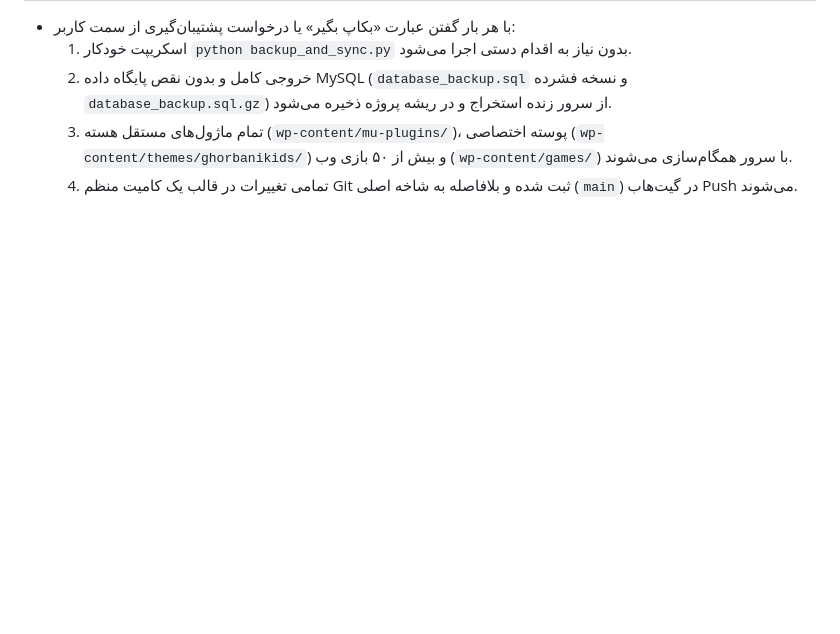
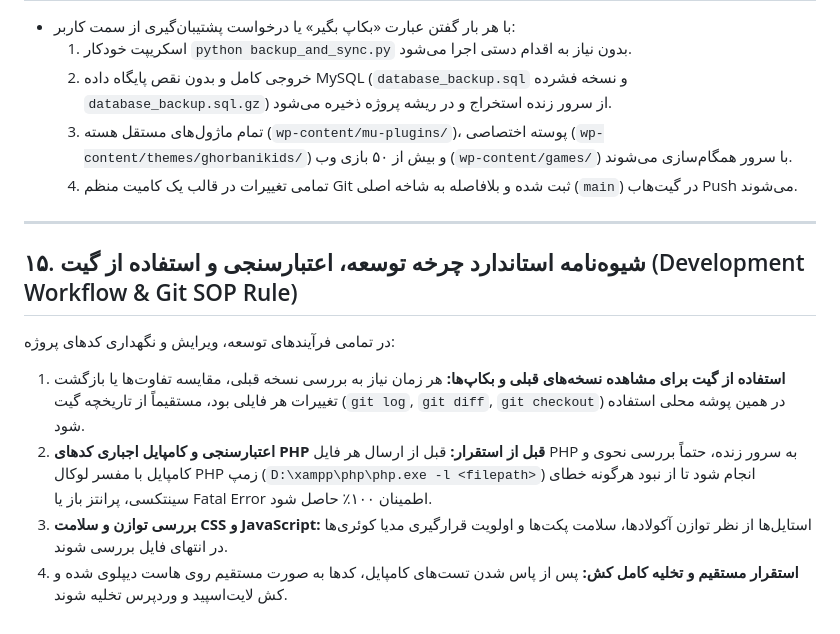
Before and after one commit to aliamani66/ghorbanikids, a Markdown page: AGENTS.md, the part around the change. GitHub-like rendering; blank space fills up the shorter version.

Commit message:
docs: add section 15 development workflow, linting compiler and git SOP rule

```diff
--- a/AGENTS.md
+++ b/AGENTS.md
@@ -120,3 +120,12 @@ if (window.parent) {
   2. خروجی کامل و بدون نقص پایگاه داده MySQL (`database_backup.sql` و نسخه فشرده `database_backup.sql.gz`) از سرور زنده استخراج و در ریشه پروژه ذخیره می‌شود.
   3. تمام ماژول‌های مستقل هسته (`wp-content/mu-plugins/`)، پوسته اختصاصی (`wp-content/themes/ghorbanikids/`) و بیش از ۵۰ بازی وب (`wp-content/games/`) با سرور همگام‌سازی می‌شوند.
   4. تمامی تغییرات در قالب یک کامیت منظم Git ثبت شده و بلافاصله به شاخه اصلی (`main`) در گیت‌هاب Push می‌شوند.
+
+---
+
+## ۱۵. شیوه‌نامه استاندارد چرخه توسعه، اعتبارسنجی و استفاده از گیت (Development Workflow & Git SOP Rule)
+در تمامی فرآیندهای توسعه، ویرایش و نگهداری کدهای پروژه:
+1. **استفاده از گیت برای مشاهده نسخه‌های قبلی و بکاپ‌ها:** هر زمان نیاز به بررسی نسخه قبلی، مقایسه تفاوت‌ها یا بازگشت تغییرات هر فایلی بود، مستقیماً از تاریخچه گیت (`git log`, `git diff`, `git checkout`) در همین پوشه محلی استفاده شود.
+2. **اعتبارسنجی و کامپایل اجباری کدهای PHP قبل از استقرار:** قبل از ارسال هر فایل PHP به سرور زنده، حتماً بررسی نحوی و کامپایل با مفسر لوکال PHP زمپ (`D:\xampp\php\php.exe -l <filepath>`) انجام شود تا از نبود هرگونه خطای سینتکسی، پرانتز باز یا Fatal Error اطمینان ۱۰۰٪ حاصل شود.
+3. **بررسی توازن و سلامت CSS و JavaScript:** استایل‌ها از نظر توازن آکولادها، سلامت پکت‌ها و اولویت قرارگیری مدیا کوئری‌ها در انتهای فایل بررسی شوند.
+4. **استقرار مستقیم و تخلیه کامل کش:** پس از پاس شدن تست‌های کامپایل، کدها به صورت مستقیم روی هاست دیپلوی شده و کش لایت‌اسپید و وردپرس تخلیه شوند.
```
Also changed, not shown: GEMINI.md (+9 -0 lines).
